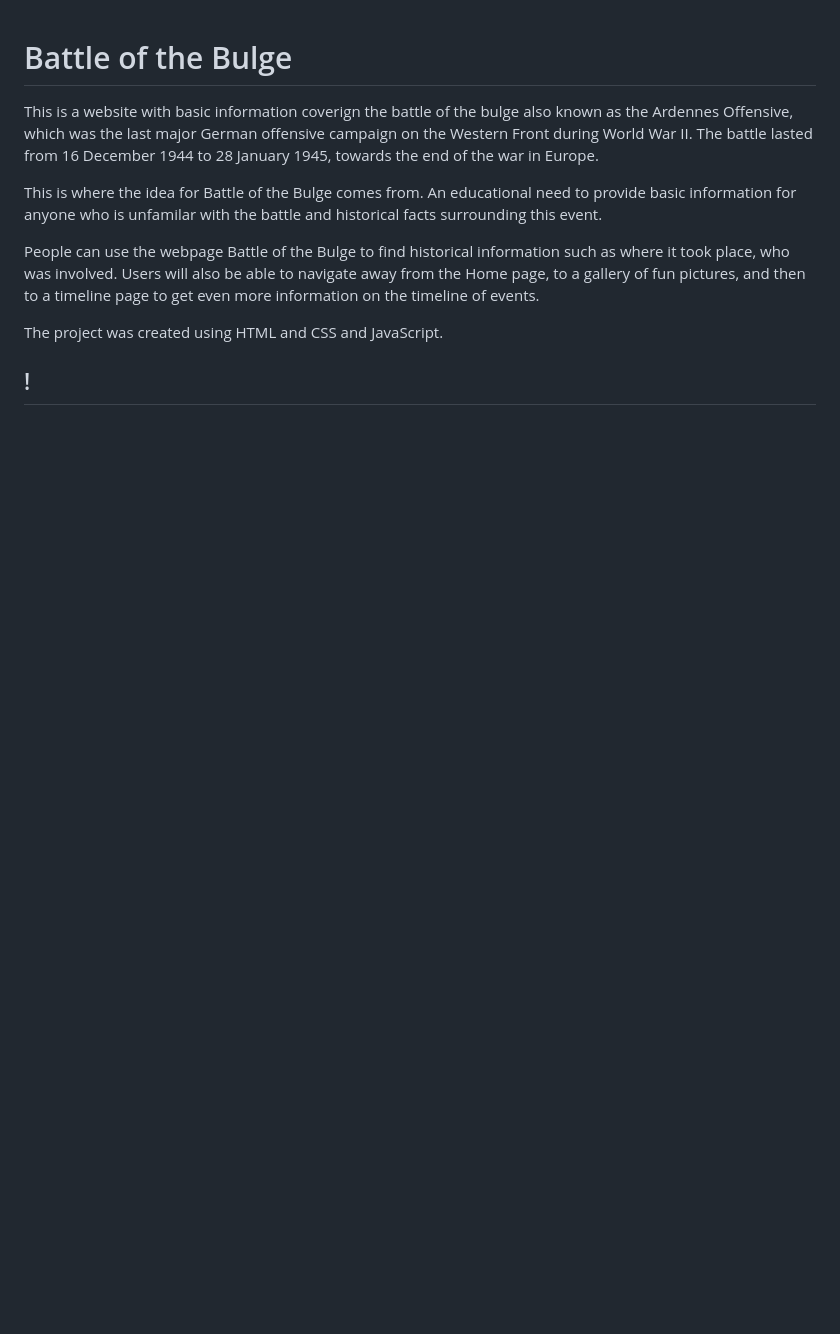
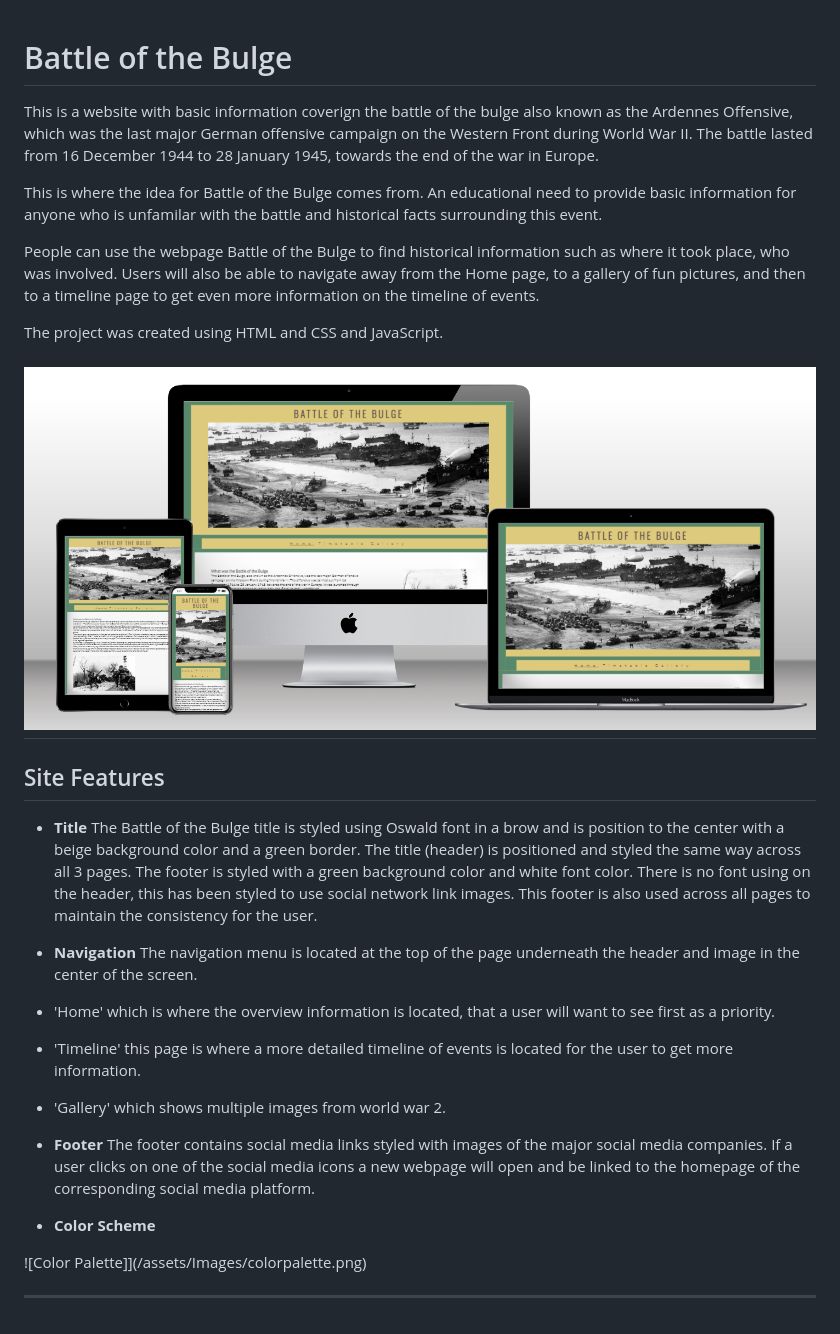
Before and after one commit to mtrh93/Portfolio1BattleoftheBulge, a Markdown page: README.md, the part around the change. GitHub-like rendering; pictures changed too: assets/Images/multiscreencapture.png (added); blank space fills up the shorter version.

Commit message:
add readme sec 1 and 2

```diff
--- a/README.md
+++ b/README.md
@@ -8,5 +8,28 @@ People can use the webpage Battle of the Bulge to find historical information su
 
 The project was created using HTML and CSS and JavaScript.
 
-!
+![Battle of the Bulge](/assets/Images/multiscreencapture.png)
 ---
+
+## Site Features
+
+* **Title**
+The Battle of the Bulge title is styled using Oswald font in a brow and is position to the center with a beige background color and a green border. The title (header) is positioned and styled the same way across all 3 pages.
+The footer is styled with a green background color and white font color. There is no font using on the header, this has been styled to use social network link images. This footer is also used across all pages to maintain the consistency for the user.
+
+* **Navigation**
+The navigation menu is located at the top of the page underneath the header and image in the center of the screen.
+* 'Home' which is where the overview information is located, that a user will want to see first as a priority.
+* 'Timeline' this page is where a more detailed timeline of events is located for the user to get more information.
+* 'Gallery' which shows multiple images from world war 2.
+
+
+* **Footer**
+The footer contains social media links styled with images of the major social media companies.
+If a user clicks on one of the social media icons a new webpage will open and be linked to the homepage of the corresponding social media platform.
+
+* **Color Scheme**
+
+![Color Palette]](/assets/Images/colorpalette.png)
+
+---
```
Also changed, not shown: assets/Images/FireShot Capture 003 - Battle of the Bulge_ - 8000-mtrh93-portfolio1battle-c8pfzzk17p3.ws-eu80.gitpod.io.png (added), assets/Images/colorpalette.png (added), 1 other file.
